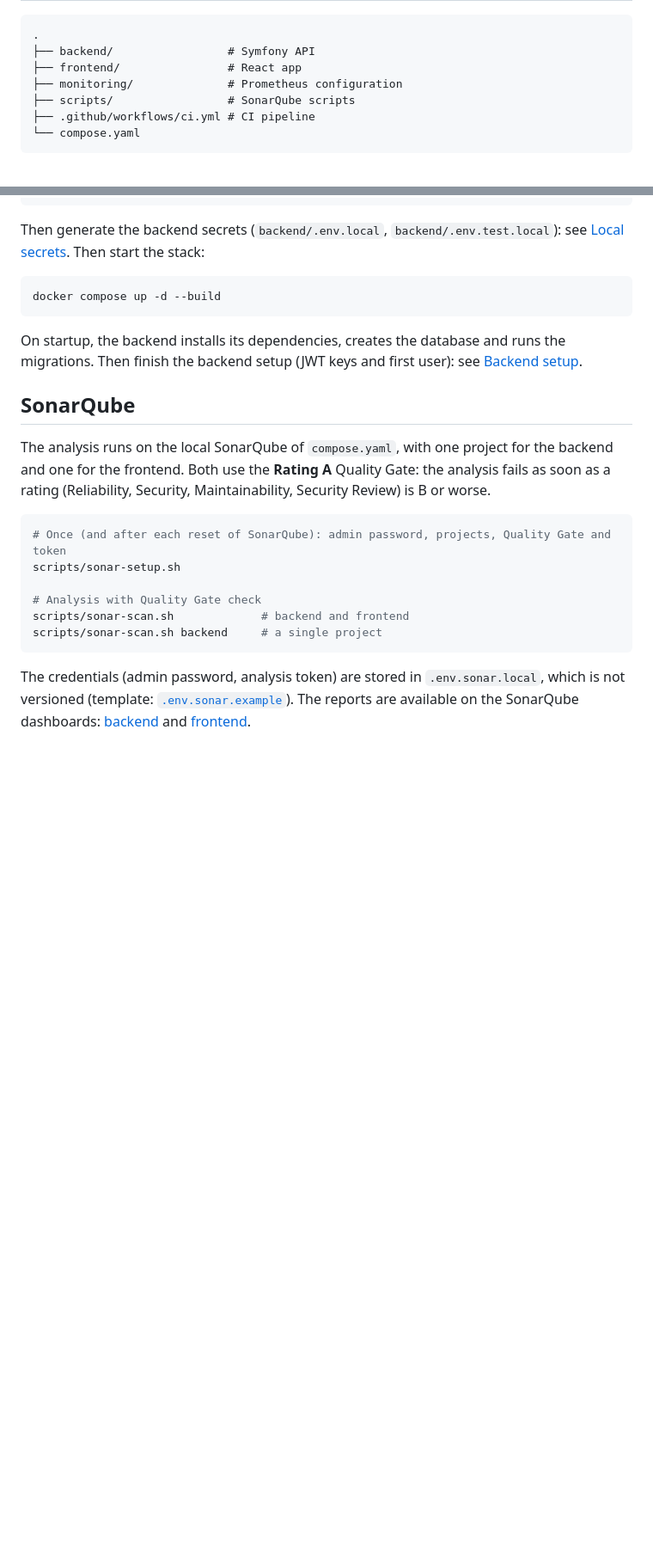
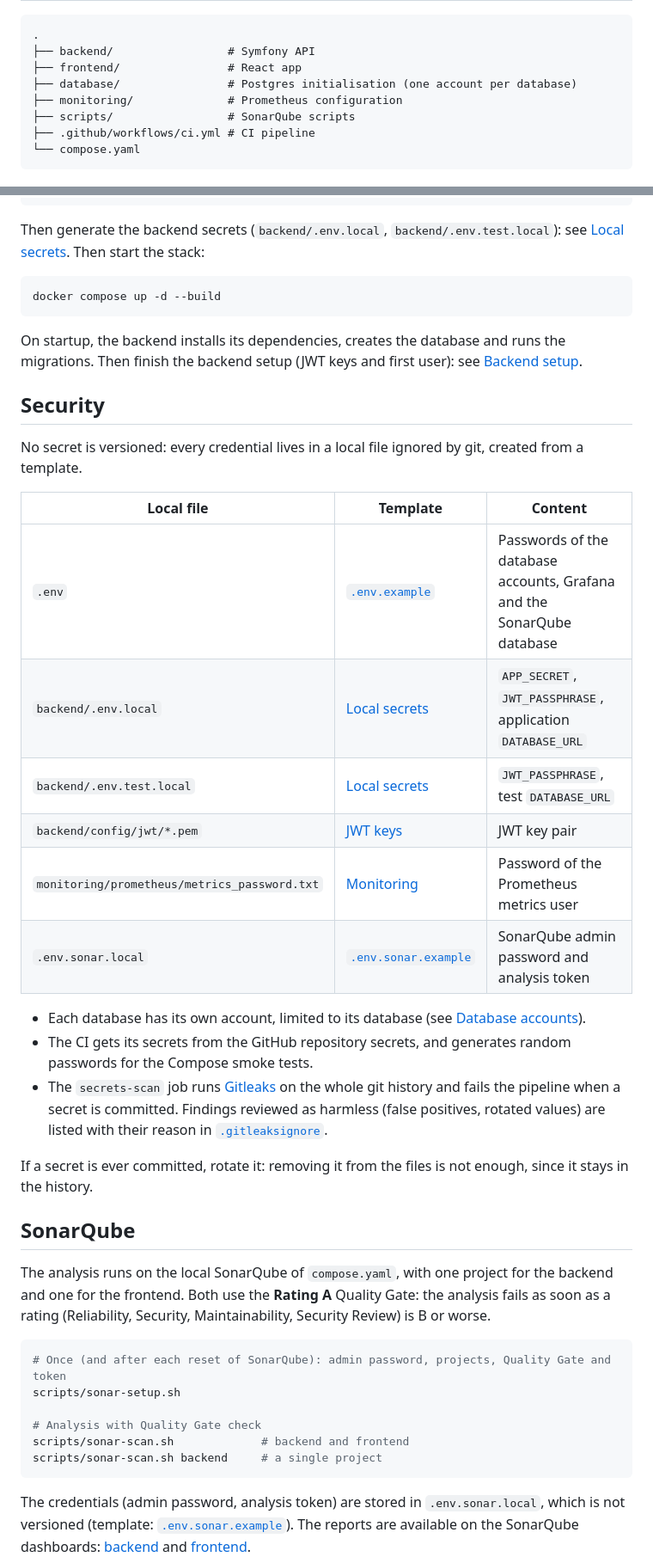
Before and after one commit to LudovicProuxDev/todolist-api, a Markdown page: README.md, 2 parts joined by grey strips. Shown at 86% size. GitHub-like rendering; blank space fills up the shorter version.

Commit message:
Docs - Add security section and database folder to the README
Co-Authored-By: Claude Opus 5.5 <noreply@anthropic.com>

```diff
--- a/README.md
+++ b/README.md
@@ -38,6 +38,7 @@ All services are defined in [`compose.yaml`](compose.yaml):
 .
 ├── backend/                 # Symfony API
 ├── frontend/                # React app
+├── database/                # Postgres initialisation (one account per database)
 ├── monitoring/              # Prometheus configuration
 ├── scripts/                 # SonarQube scripts
 ├── .github/workflows/ci.yml # CI pipeline
@@ -67,6 +68,27 @@ docker compose up -d --build
 
 On startup, the backend installs its dependencies, creates the database and runs the migrations.
 Then finish the backend setup (JWT keys and first user): see [Backend setup](backend/README.md#setup).
+
+## Security
+
+No secret is versioned: every credential lives in a local file ignored by git, created from a template.
+
+| Local file | Template | Content |
+|---|---|---|
+| `.env` | [`.env.example`](.env.example) | Passwords of the database accounts, Grafana and the SonarQube database |
+| `backend/.env.local` | [Local secrets](backend/README.md#local-secrets) | `APP_SECRET`, `JWT_PASSPHRASE`, application `DATABASE_URL` |
+| `backend/.env.test.local` | [Local secrets](backend/README.md#local-secrets) | `JWT_PASSPHRASE`, test `DATABASE_URL` |
+| `backend/config/jwt/*.pem` | [JWT keys](backend/README.md#jwt-keys) | JWT key pair |
+| `monitoring/prometheus/metrics_password.txt` | [Monitoring](monitoring/README.md#prometheus) | Password of the Prometheus metrics user |
+| `.env.sonar.local` | [`.env.sonar.example`](.env.sonar.example) | SonarQube admin password and analysis token |
+
+- Each database has its own account, limited to its database (see [Database accounts](backend/README.md#database-accounts)).
+- The CI gets its secrets from the GitHub repository secrets, and generates random passwords for the Compose smoke tests.
+- The `secrets-scan` job runs [Gitleaks](https://github.com/gitleaks/gitleaks) on the whole git history and fails
+  the pipeline when a secret is committed. Findings reviewed as harmless (false positives, rotated values) are listed
+  with their reason in [`.gitleaksignore`](.gitleaksignore).
+
+If a secret is ever committed, rotate it: removing it from the files is not enough, since it stays in the history.
 
 ## SonarQube
 
```
Also changed, not shown: backend/README.md (+2 -2 lines).
